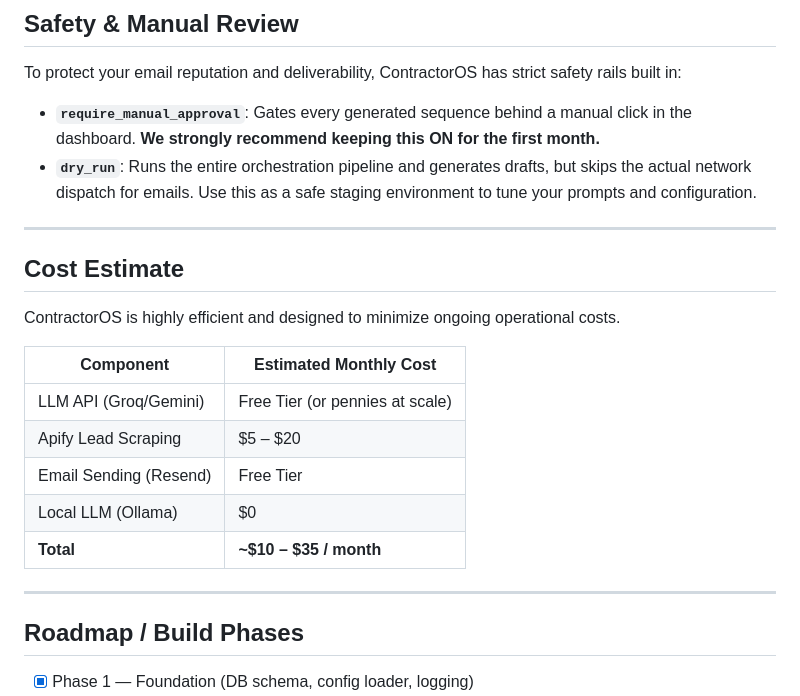
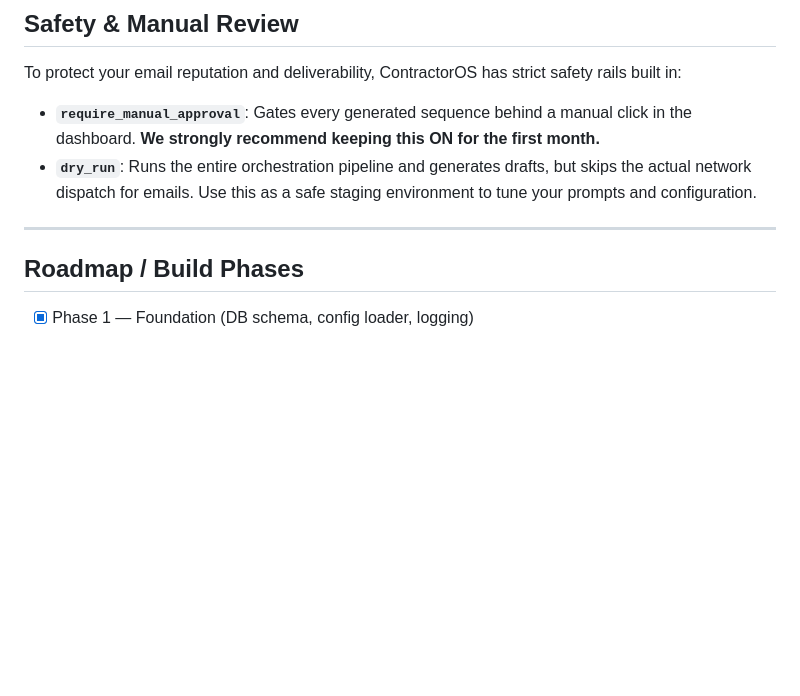
Before and after one commit to raghul-cyber/contractor-os, a Markdown page: README.md, the part around the change. Drawn GitHub-style; blank space fills up the shorter version.

Commit message:
Remove cost estimate from README
Removed the cost estimate section from the README.

```diff
--- a/README.md
+++ b/README.md
@@ -446,19 +446,6 @@ To protect your email reputation and deliverability, ContractorOS has strict saf
 
 ---
 
-## Cost Estimate
-
-ContractorOS is highly efficient and designed to minimize ongoing operational costs.
-
-| Component | Estimated Monthly Cost |
-| --- | --- |
-| LLM API (Groq/Gemini) | Free Tier (or pennies at scale) |
-| Apify Lead Scraping | $5 – $20 |
-| Email Sending (Resend) | Free Tier |
-| Local LLM (Ollama) | $0 |
-| **Total** | **~$10 – $35 / month** |
-
----
 
 ## Roadmap / Build Phases
 
```
